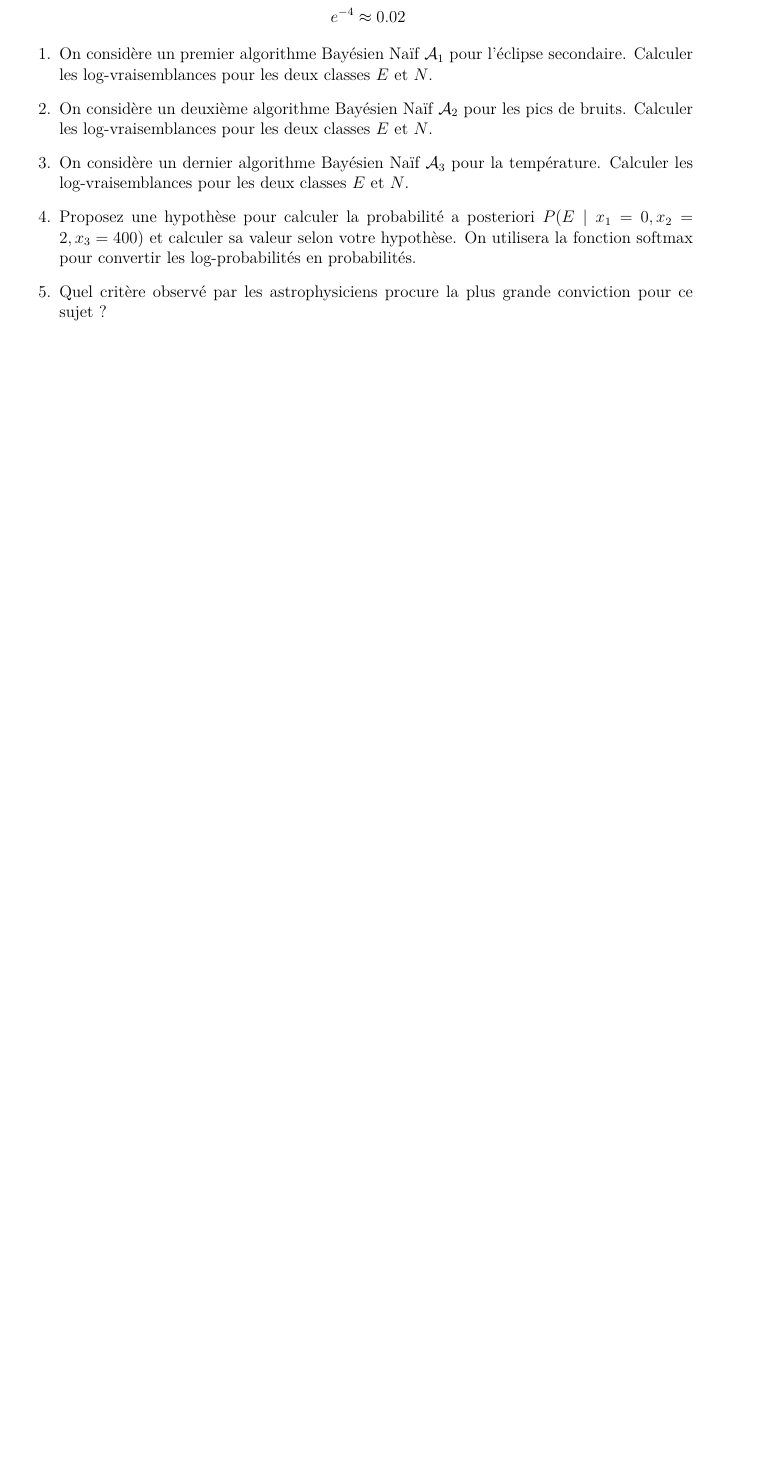
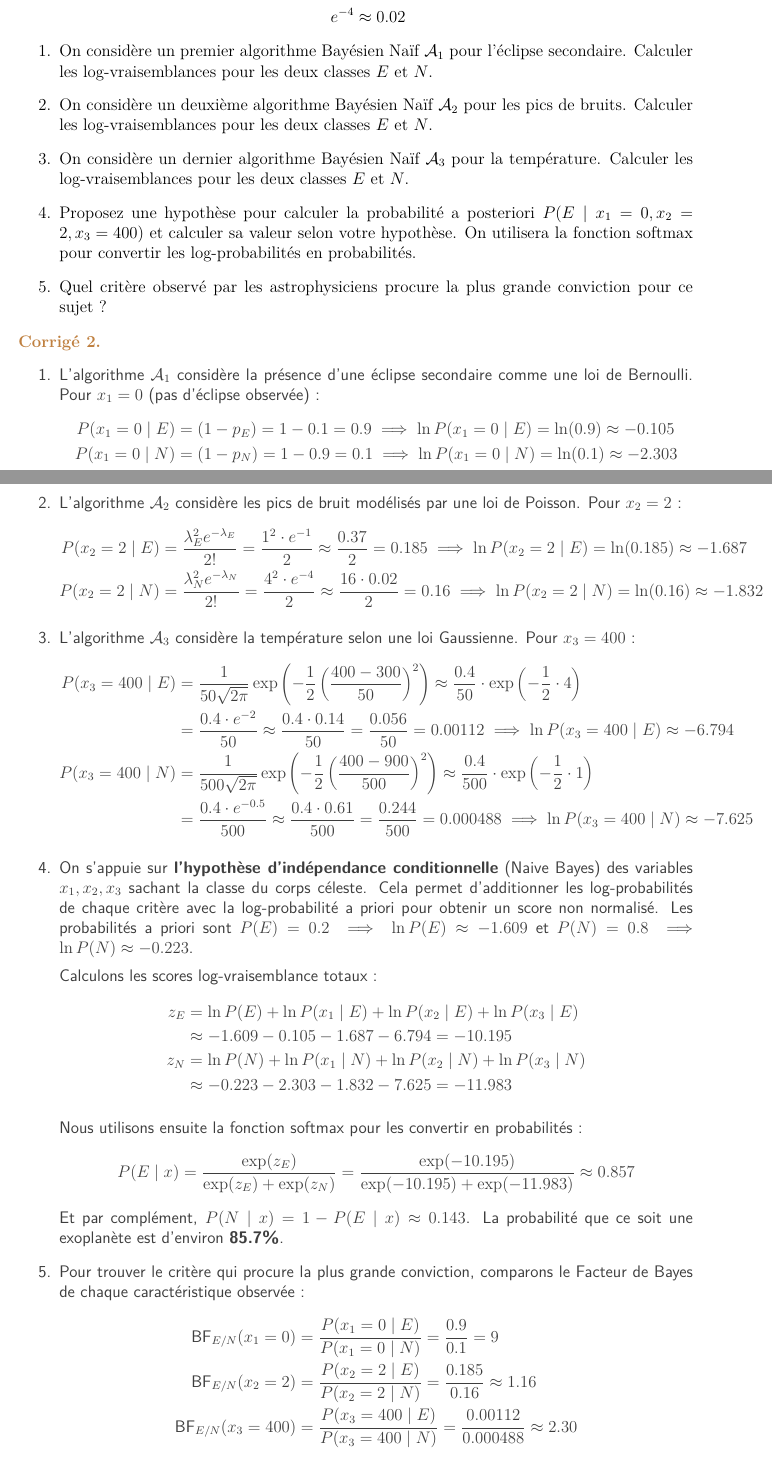
Before and after one commit to ccampguilhem/KMAXPP05, a LaTeX document (2026/TD/TD-04/TD-04.tex): part of page 3 of 3 before the commit and two parts of pages 4 and 5 of 5 after it, the two joined at a grey line, cut so that both start at the same text, the shorter picture padded with empty space. Compiled offline with pdfLaTeX.

Commit message:
Ajouter des solutions pour TD4 (#19)

```diff
--- a/2026/TD/TD-04/TD-04.tex
+++ b/2026/TD/TD-04/TD-04.tex
@@ -145,4 +177,58 @@
 
 	\end{exercice}
 
+\begin{solution}
+	\begin{enumerate}
+		\item L'algorithme $\mathcal{A}_1$ considère la présence d'une éclipse secondaire comme une loi de Bernoulli.
+		Pour $x_1 = 0$ (pas d'éclipse observée) :
+		\begin{align*}
+			P(x_1 = 0 \mid E) &= (1 - p_E) = 1 - 0.1 = 0.9 \implies \ln P(x_1 = 0 \mid E) = \ln(0.9) \approx -0.105 \\
+			P(x_1 = 0 \mid N) &= (1 - p_N) = 1 - 0.9 = 0.1 \implies \ln P(x_1 = 0 \mid N) = \ln(0.1) \approx -2.303
+		\end{align*}
+
+		\item L'algorithme $\mathcal{A}_2$ considère les pics de bruit modélisés par une loi de Poisson.
+		Pour $x_2 = 2$ :
+		\begin{align*}
+			P(x_2 = 2 \mid E) &= \frac{\lambda_E^2 e^{-\lambda_E}}{2!} = \frac{1^2 \cdot e^{-1}}{2} \approx \frac{0.37}{2} = 0.185 \implies \ln P(x_2 = 2 \mid E) = \ln(0.185) \approx -1.687 \\
+			P(x_2 = 2 \mid N) &= \frac{\lambda_N^2 e^{-\lambda_N}}{2!} = \frac{4^2 \cdot e^{-4}}{2} \approx \frac{16 \cdot 0.02}{2} = 0.16 \implies \ln P(x_2 = 2 \mid N) = \ln(0.16) \approx -1.832
+		\end{align*}
+
+		\item L'algorithme $\mathcal{A}_3$ considère la température selon une loi Gaussienne.
+		Pour $x_3 = 400$ :
+		\begin{align*}
+			P(x_3 = 400 \mid E) &= \frac{1}{50 \sqrt{2 \pi}} \exp{\left(-\frac{1}{2} \left(\frac{400 - 300}{50}\right)^2\right)} \approx \frac{0.4}{50} \cdot \exp{\left(-\frac{1}{2} \cdot 4\right)} \\
+			&= \frac{0.4 \cdot e^{-2}}{50} \approx \frac{0.4 \cdot 0.14}{50} = \frac{0.056}{50} = 0.00112 \implies \ln P(x_3 = 400 \mid E) \approx -6.794 \\
+			P(x_3 = 400 \mid N) &= \frac{1}{500 \sqrt{2 \pi}} \exp{\left(-\frac{1}{2} \left(\frac{400 - 900}{500}\right)^2\right)} \approx \frac{0.4}{500} \cdot \exp{\left(-\frac{1}{2} \cdot 1\right)} \\
+			&= \frac{0.4 \cdot e^{-0.5}}{500} \approx \frac{0.4 \cdot 0.61}{500} = \frac{0.244}{500} = 0.000488 \implies \ln P(x_3 = 400 \mid N) \approx -7.625
+		\end{align*}
+
+		\item On s'appuie sur \textbf{l'hypothèse d'indépendance conditionnelle} (Naive Bayes) des variables $x_1, x_2, x_3$ sachant la classe du corps céleste.
+		Cela permet d'additionner les log-probabilités de chaque critère avec la log-probabilité a priori pour obtenir un score non normalisé.
+		Les probabilités a priori sont $P(E) = 0.2 \implies \ln P(E) \approx -1.609$ et $P(N) = 0.8 \implies \ln P(N) \approx -0.223$.
+
+		Calculons les scores log-vraisemblance totaux :
+		\begin{align*}
+			z_E &= \ln P(E) + \ln P(x_1 \mid E) + \ln P(x_2 \mid E) + \ln P(x_3 \mid E) \\
+			&\approx -1.609 - 0.105 - 1.687 - 6.794 = -10.195 \\
+			z_N &= \ln P(N) + \ln P(x_1 \mid N) + \ln P(x_2 \mid N) + \ln P(x_3 \mid N) \\
+			&\approx -0.223 - 2.303 - 1.832 - 7.625 = -11.983
+		\end{align*}
+
+		Nous utilisons ensuite la fonction softmax pour les convertir en probabilités :
+		\[
+		P(E \mid x) = \frac{\exp(z_E)}{\exp(z_E) + \exp(z_N)} = \frac{\exp(-10.195)}{\exp(-10.195) + \exp(-11.983)} \approx 0.857
+		\]
+		Et par complément, $P(N \mid x) = 1 - P(E \mid x) \approx 0.143$.
+		La probabilité que ce soit une exoplanète est d'environ \textbf{85.7\%}.
+
+		\item Pour trouver le critère qui procure la plus grande conviction, comparons le Facteur de Bayes de chaque caractéristique observée :
+		\begin{align*}
+			\text{BF}_{E/N}(x_1=0) &= \frac{P(x_1=0 \mid E)}{P(x_1=0 \mid N)} = \frac{0.9}{0.1} = 9 \\
+			\text{BF}_{E/N}(x_2=2) &= \frac{P(x_2=2 \mid E)}{P(x_2=2 \mid N)} = \frac{0.185}{0.16} \approx 1.16 \\
+			\text{BF}_{E/N}(x_3=400) &= \frac{P(x_3=400 \mid E)}{P(x_3=400 \mid N)} = \frac{0.00112}{0.000488} \approx 2.30
+		\end{align*}
+		Puisque la valeur 9 est la plus élevée, c'est \textbf{l'absence d'éclipse secondaire} ($x_1=0$) qui apporte la plus grande conviction envers l'hypothèse de l'exoplanète.
+	\end{enumerate}
+\end{solution}
+
 \end{document}
```
Also changed, not shown: 2026/TD/TD-04/TD-04.tex (32 more changed lines).
